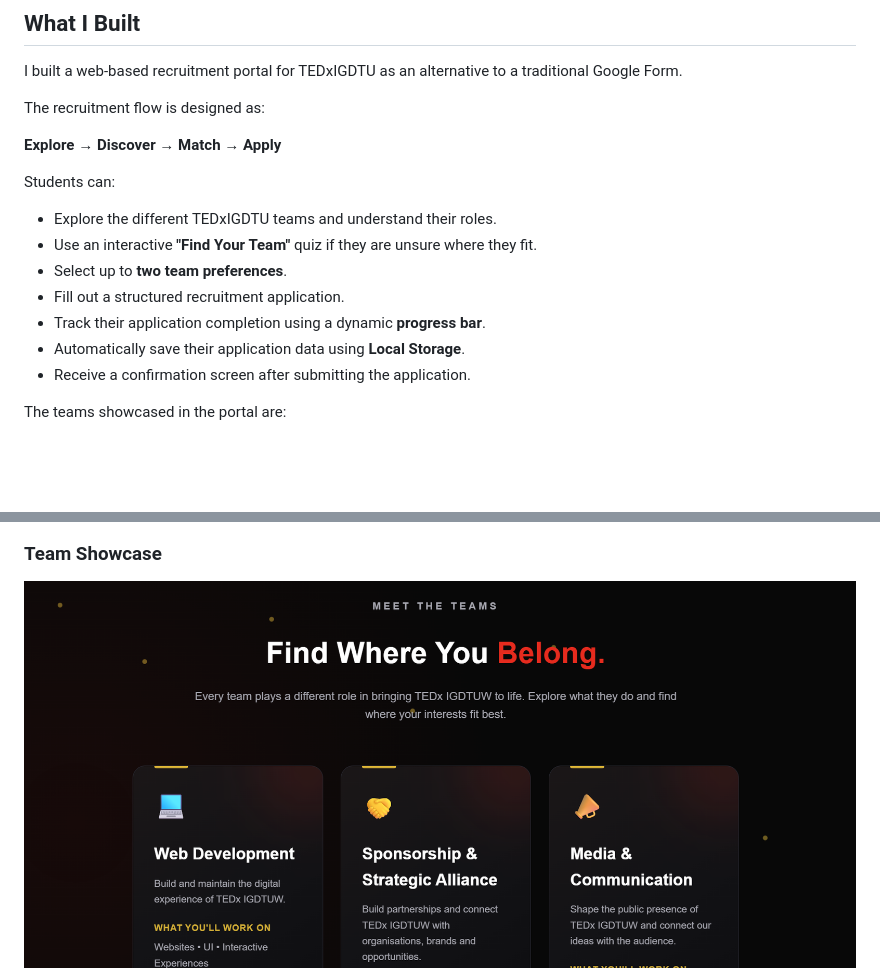
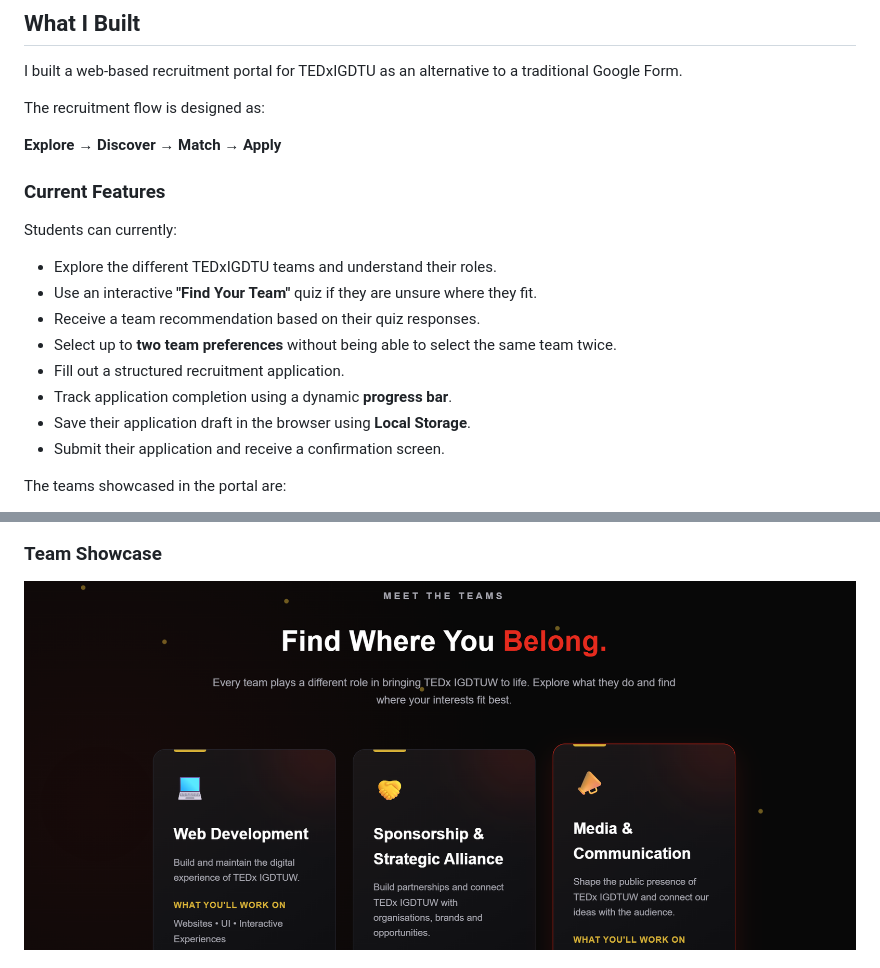
Before and after one commit to ishitasanger/TEDxIGDTUW-Recruitment, a Markdown page: README.md, 2 parts joined by grey strips. Drawn GitHub-style; pictures changed too: image-6.png (added); blank space fills up the shorter version.

Commit message:
README changes finals

```diff
--- a/README.md
+++ b/README.md
@@ -8,15 +8,19 @@ The recruitment flow is designed as:
 
 **Explore → Discover → Match → Apply**
 
-Students can:
+
+### Current Features
+
+Students can currently:
 
 - Explore the different TEDxIGDTU teams and understand their roles.
 - Use an interactive **"Find Your Team"** quiz if they are unsure where they fit.
-- Select up to **two team preferences**.
+- Receive a team recommendation based on their quiz responses.
+- Select up to **two team preferences** without being able to select the same team twice.
 - Fill out a structured recruitment application.
-- Track their application completion using a dynamic **progress bar**.
-- Automatically save their application data using **Local Storage**.
-- Receive a confirmation screen after submitting the application.
+- Track application completion using a dynamic **progress bar**.
+- Save their application draft in the browser using **Local Storage**.
+- Submit their application and receive a confirmation screen.
 
 The teams showcased in the portal are:
 
@@ -108,7 +112,7 @@ I tested and modified the generated code while developing the feature and review
 
 ### Team Showcase
 
-![alt text](image-1.png)
+![alt text](image-6.png)
 ![alt text](image-2.png)
 
 ### Team Matcher
```
